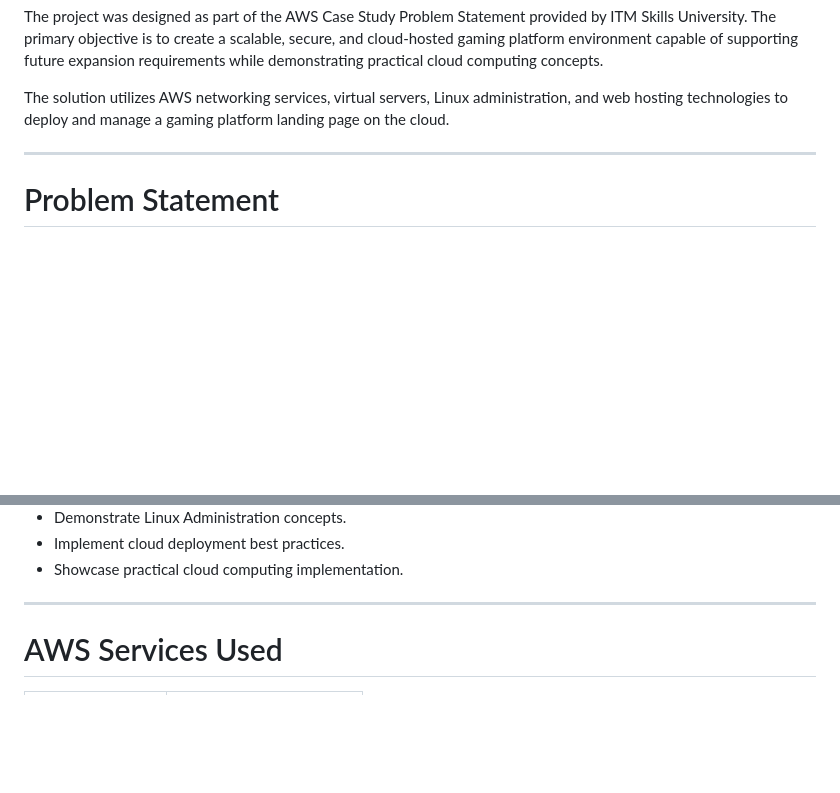
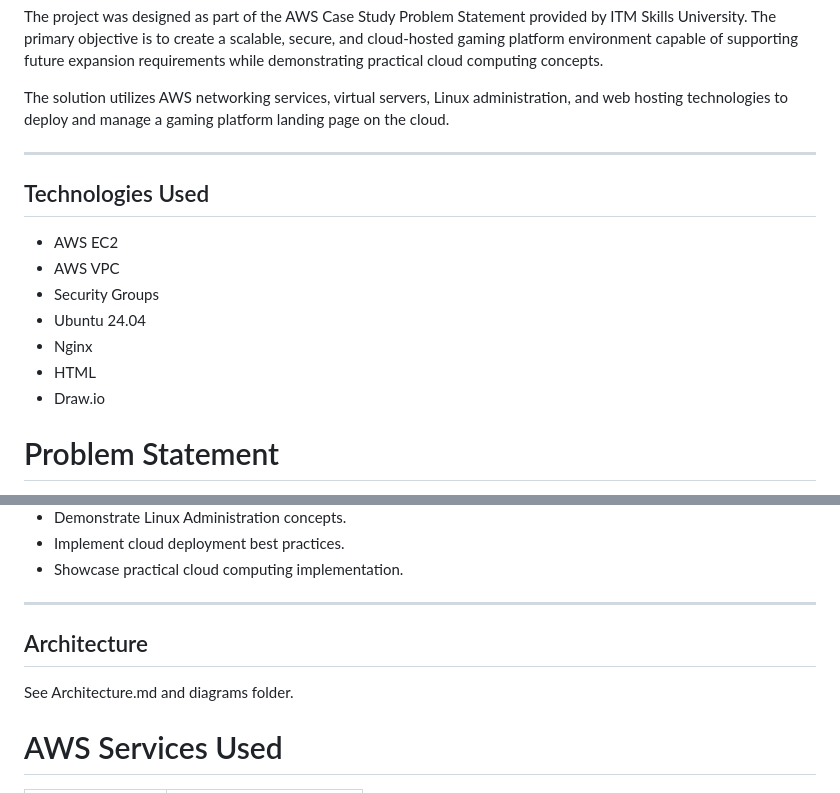
Before and after one commit to RaginiSingh2024/eSportArena-Competitive-Gaming-Cloud, a Markdown page: readme.md, 2 parts joined by grey strips. Rendered like a GitHub page; blank space fills up the shorter version.

```diff
--- a/readme.md
+++ b/readme.md
@@ -9,6 +9,16 @@ The project was designed as part of the AWS Case Study Problem Statement provide
 The solution utilizes AWS networking services, virtual servers, Linux administration, and web hosting technologies to deploy and manage a gaming platform landing page on the cloud.
 
 ---
+
+## Technologies Used
+
+- AWS EC2
+- AWS VPC
+- Security Groups
+- Ubuntu 24.04
+- Nginx
+- HTML
+- Draw.io
 
 # Problem Statement
 
@@ -42,6 +52,9 @@ The primary objectives of this project are:
 * Showcase practical cloud computing implementation.
 
 ---
+## Architecture
+
+See Architecture.md and diagrams folder.
 
 # AWS Services Used
 
```
